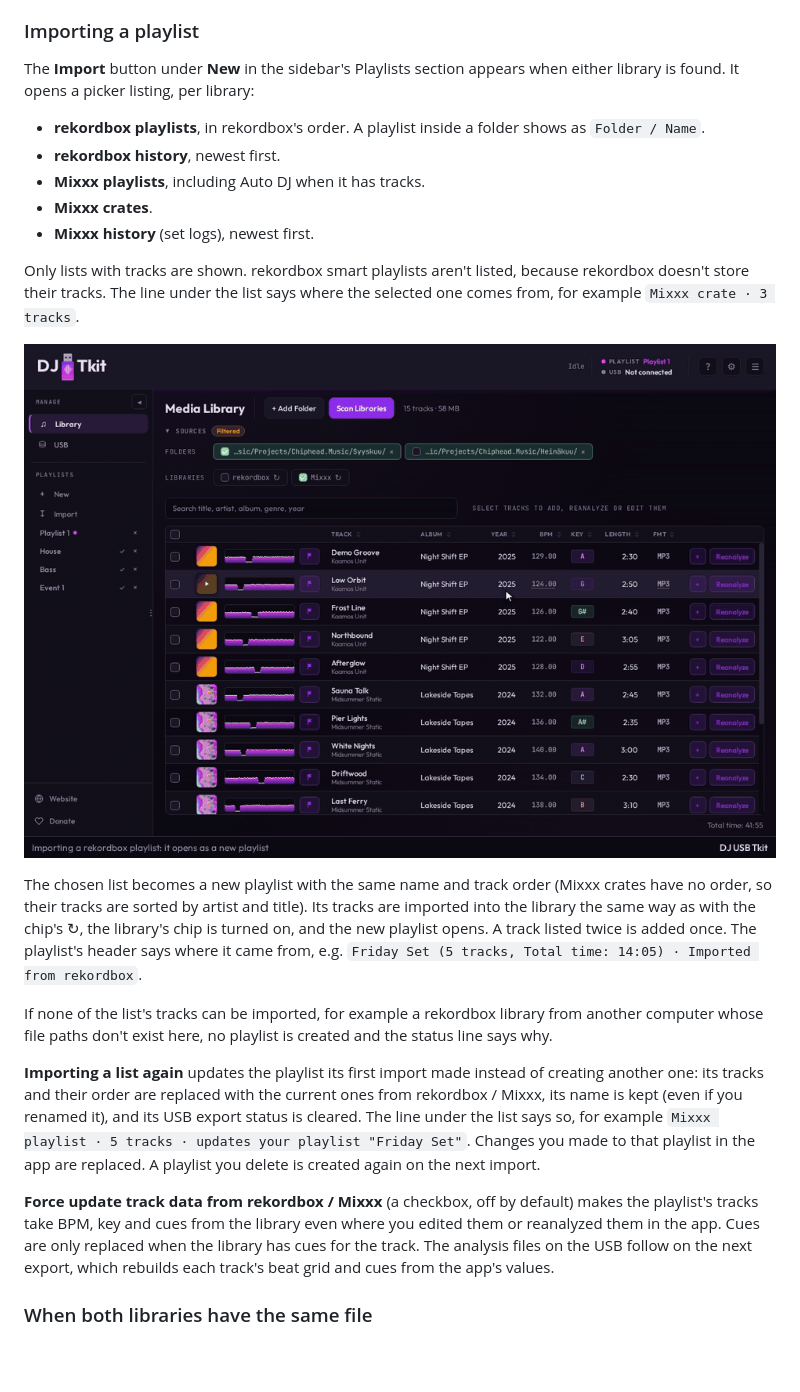
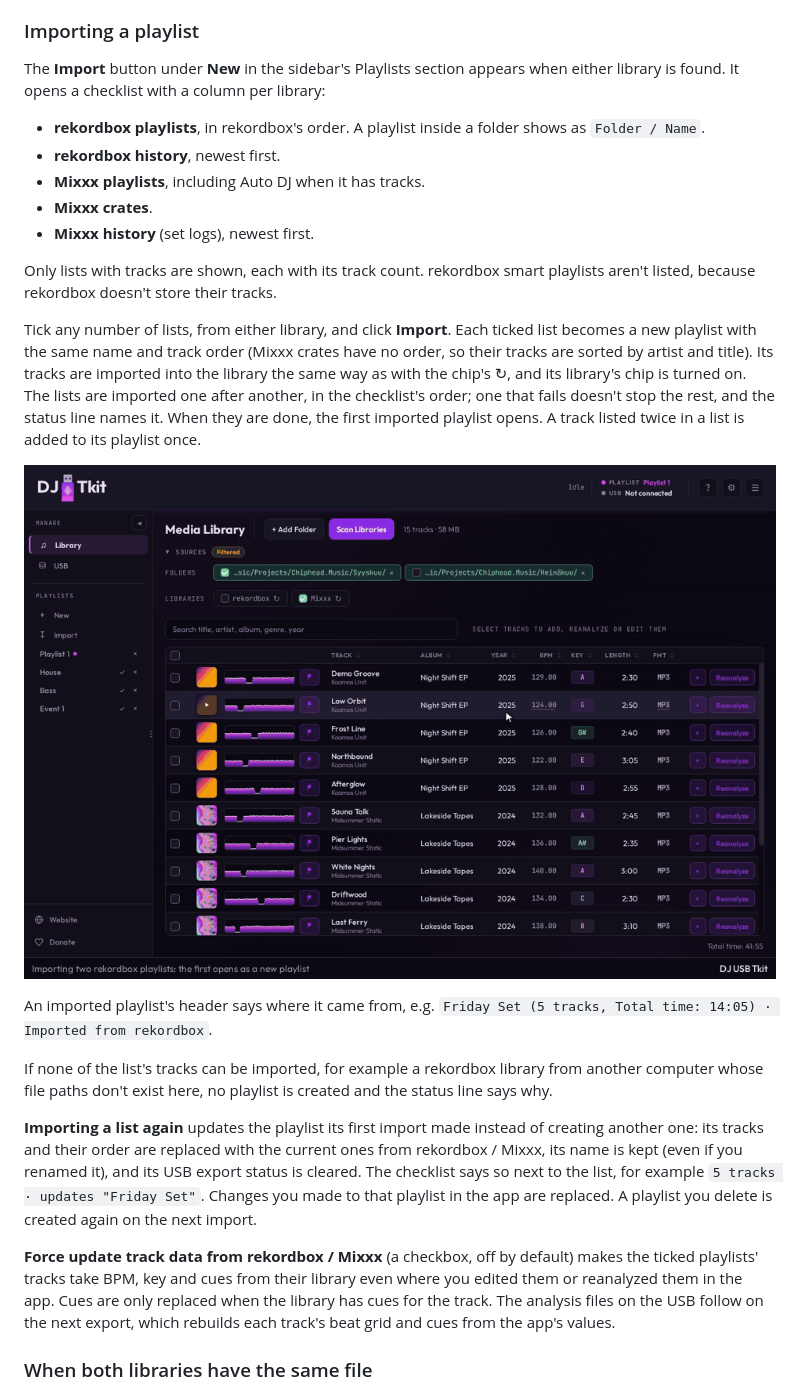
Before and after one commit to haivala/dj-usb-tkit, a Markdown page: docs/EXTERNAL_LIBRARIES.md, the part around the change. Drawn GitHub-style; pictures changed too: docs/assets/import-playlist.gif; blank space fills up the shorter version.

```diff
--- a/docs/EXTERNAL_LIBRARIES.md
+++ b/docs/EXTERNAL_LIBRARIES.md
@@ -101,7 +101,7 @@ that is in both libraries shows when either chip is on.
 ### Importing a playlist
 
 The **Import** button under **New** in the sidebar's Playlists section appears
-when either library is found. It opens a picker listing, per library:
+when either library is found. It opens a checklist with a column per library:
 
 - **rekordbox playlists**, in rekordbox's order. A playlist inside a folder
   shows as `Folder / Name`.
@@ -110,18 +110,21 @@ when either library is found. It opens a picker listing, per library:
 - **Mixxx crates**.
 - **Mixxx history** (set logs), newest first.
 
-Only lists with tracks are shown. rekordbox smart playlists aren't listed,
-because rekordbox doesn't store their tracks. The line under the list says
-where the selected one comes from, for example `Mixxx crate · 3 tracks`.
+Only lists with tracks are shown, each with its track count. rekordbox smart
+playlists aren't listed, because rekordbox doesn't store their tracks.
 
-![Import under New, picking a playlist, and the imported playlist opening](assets/import-playlist.gif)
+Tick any number of lists, from either library, and click **Import**. Each
+ticked list becomes a new playlist with the same name and track order (Mixxx
+crates have no order, so their tracks are sorted by artist and title). Its
+tracks are imported into the library the same way as with the chip's ↻, and
+its library's chip is turned on. The lists are imported one after another, in
+the checklist's order; one that fails doesn't stop the rest, and the status
+line names it. When they are done, the first imported playlist opens. A track
+listed twice in a list is added to its playlist once.
 
-The chosen list becomes a new playlist with the same name and track order
-(Mixxx crates have no order, so their tracks are sorted by artist and title).
-Its tracks are imported into the library the same way as with the chip's ↻,
-the library's chip is turned on, and the new playlist
-opens. A track listed twice is added once. The playlist's header says where
-it came from, e.g. `Friday Set (5 tracks, Total time: 14:05) · Imported from
+![Import under New, ticking two playlists, and the first imported playlist opening](assets/import-playlist.gif)
+
+An imported playlist's header says where it came from, e.g. `Friday Set (5 tracks, Total time: 14:05) · Imported from
 rekordbox`.
 
 If none of the list's tracks can be imported, for example a rekordbox library
@@ -131,14 +134,14 @@ created and the status line says why.
 **Importing a list again** updates the playlist its first import made instead
 of creating another one: its tracks and their order are replaced with the
 current ones from rekordbox / Mixxx, its name is kept (even if you renamed it),
-and its USB export status is cleared. The line under the list says so, for
-example `Mixxx playlist · 5 tracks · updates your playlist "Friday Set"`.
+and its USB export status is cleared. The checklist says so next to the list,
+for example `5 tracks · updates "Friday Set"`.
 Changes you made to that playlist in the app are replaced. A playlist you
 delete is created again on the next import.
 
 **Force update track data from rekordbox / Mixxx** (a checkbox, off by
-default) makes the playlist's tracks take BPM, key and cues from the library
-even where you edited them or reanalyzed them in the app. Cues are only
+default) makes the ticked playlists' tracks take BPM, key and cues from their
+library even where you edited them or reanalyzed them in the app. Cues are only
 replaced when the library has cues for the track. The analysis files on the
 USB follow on the next export, which rebuilds each track's beat grid and cues
 from the app's values.
```
Also changed, not shown: CHANGELOG.md (+3 -0 lines), docs/PLAYLISTS_PLAYBACK.md (+3 -3 lines), 7 other files.
